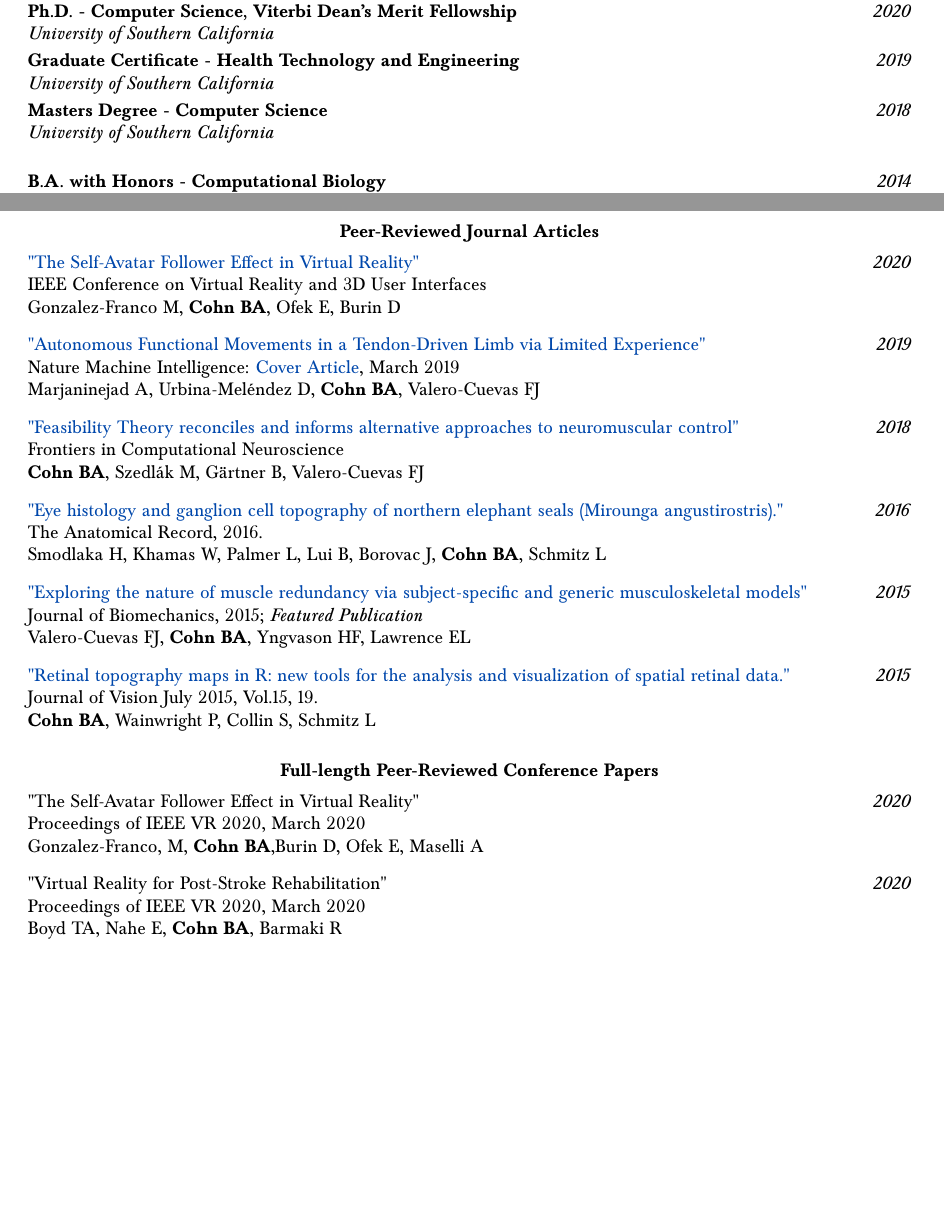
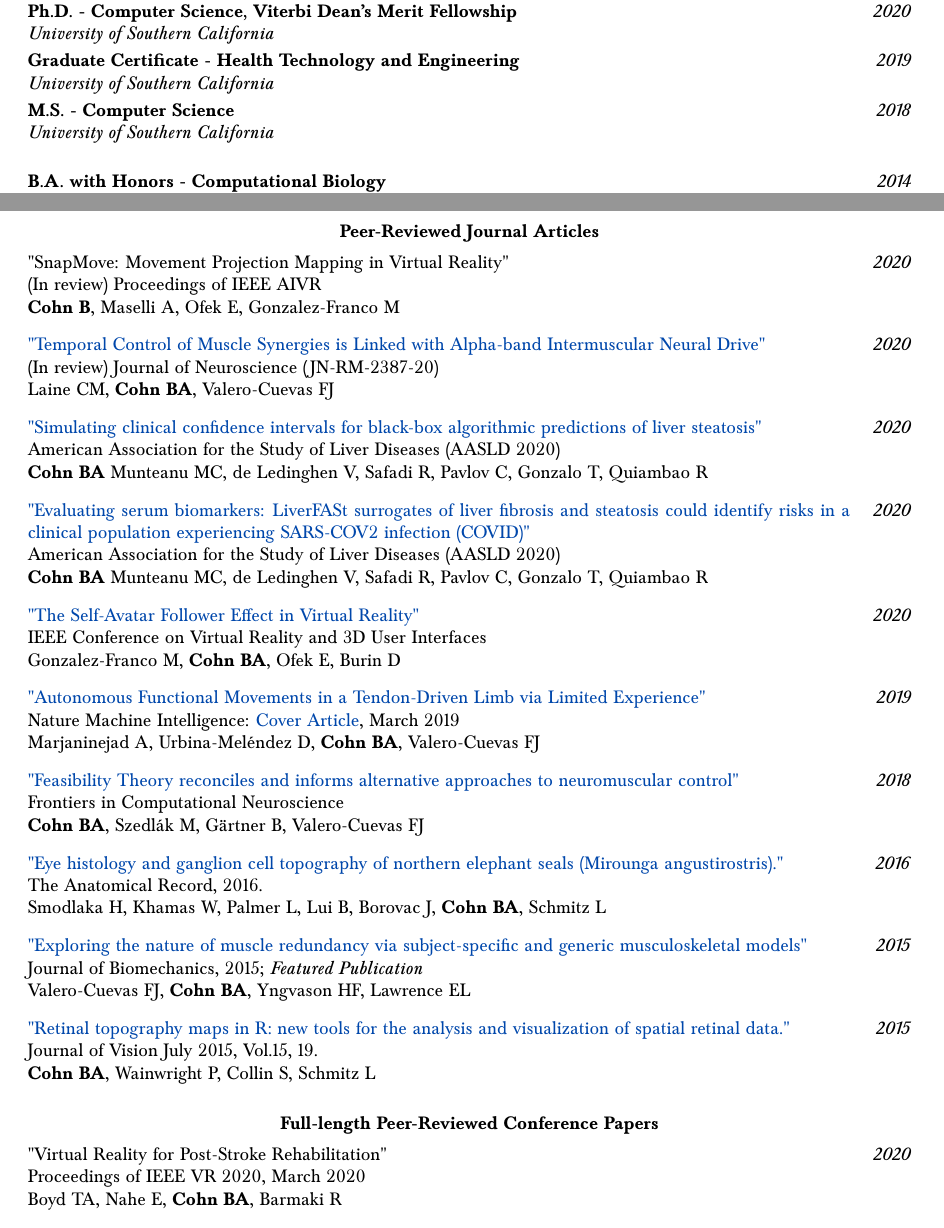
Before and after one commit to bc/resume, a LaTeX document (briancohn.tex): two parts of pages 1 and 2 of 8, joined at a grey line, cut so that both start at the same text, the shorter picture padded with empty space. Compiled offline with pdfLaTeX.

Commit message:
added inreview papers

```diff
--- a/briancohn.tex
+++ b/briancohn.tex
@@ -81,7 +81,7 @@
   \end{tabularx}
 
   \vspace*{1mm}\noindent\begin{tabularx}{17cm}{X r}
-    \textbf{Masters Degree - Computer Science} & \textit{2018} \\ %may2015-may2018
+    \textbf{M.S. - Computer Science} & \textit{2018} \\ %may2015-may2018
     \textit{University of Southern California}
   \end{tabularx}
 
@@ -184,14 +184,35 @@
   \vspace*{3mm}\section*{Peer-Reviewed Journal Articles}
 
 
-% \vspace*{1mm}\noindent\begin{tabularx}{17cm}{X r}
-%    \href{https://www.nature.com/articles/s42256-019-0029-0}{
-%    "SnapMove: Movement Projection Mapping in Virtual Reality"} & \textit{2020}\\
-%     Proceedings of ACM CHI 2020 \\
-%     % Microsoft Research, Redmond, Washington\\
-%    \textbf{Cohn B}, Maselli A, Ofek E, Gonzalez-Franco M\\[2mm]
-% \end{tabularx}
+\vspace*{1mm}\noindent\begin{tabularx}{17cm}{X r}
+   "SnapMove: Movement Projection Mapping in Virtual Reality" & \textit{2020}\\
+    (In review) Proceedings of IEEE AIVR \\
+    % Microsoft Research, Redmond, Washington\\
+   \textbf{Cohn B}, Maselli A, Ofek E, Gonzalez-Franco M\\[2mm]
+\end{tabularx}
 
+
+\vspace*{1mm}\noindent\begin{tabularx}{17cm}{X r}
+   \href{https://www.aasld.org/}{
+   "Temporal Control of Muscle Synergies is Linked with Alpha-band Intermuscular Neural Drive"} & \textit{2020}\\
+    (In review) Journal of Neuroscience (JN-RM-2387-20) \\
+   Laine CM, \textbf{Cohn BA}, Valero-Cuevas FJ\\[2mm]
+\end{tabularx}
+
+
+\vspace*{1mm}\noindent\begin{tabularx}{17cm}{X r}
+   \href{https://www.aasld.org/}{
+   "Simulating clinical confidence intervals for black-box algorithmic predictions of liver steatosis"} & \textit{2020}\\
+    American Association for the Study of Liver Diseases (AASLD 2020) \\
+   \textbf{Cohn BA} Munteanu MC, de Ledinghen V, Safadi R, Pavlov C, Gonzalo T, Quiambao R\\[2mm]
+\end{tabularx}
+
+\vspace*{1mm}\noindent\begin{tabularx}{17cm}{X r}
+   \href{https://www.aasld.org/}{
+   "Evaluating serum biomarkers: LiverFASt surrogates of liver fibrosis and steatosis could identify risks in a clinical population experiencing SARS-COV2 infection (COVID)"} & \textit{2020}\\
+    American Association for the Study of Liver Diseases (AASLD 2020) \\
+   \textbf{Cohn BA} Munteanu MC, de Ledinghen V, Safadi R, Pavlov C, Gonzalo T, Quiambao R\\[2mm]
+\end{tabularx}
 
 
 \vspace*{1mm}\noindent\begin{tabularx}{17cm}{X r}
@@ -237,12 +258,6 @@
 
 
 \vspace*{3mm}\section*{Full-length Peer-Reviewed Conference Papers}
-
-\vspace*{1mm}\noindent\begin{tabularx}{17cm}{X r}
-   "The Self-Avatar Follower Effect in Virtual Reality" & \textit{2020}\\
-    Proceedings of IEEE VR 2020, March 2020 \\
-    Gonzalez-Franco, M, \textbf{Cohn BA},Burin D, Ofek E, Maselli A \\[2mm]
-\end{tabularx}
 
 \vspace*{1mm}\noindent\begin{tabularx}{17cm}{X r}
    "Virtual Reality for Post-Stroke Rehabilitation" & \textit{2020}\\
```
Also changed, not shown: briancohn.pdf, 2 other files.
